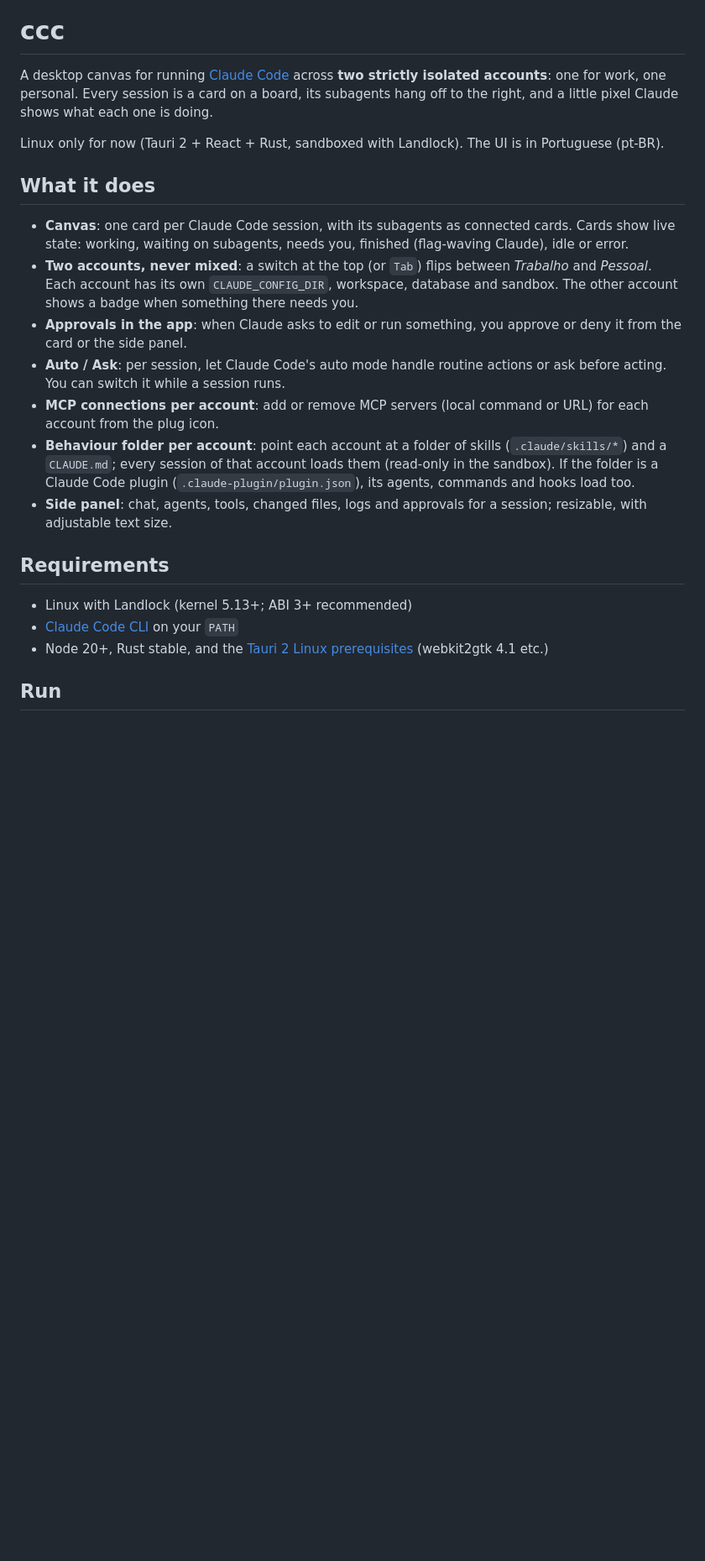
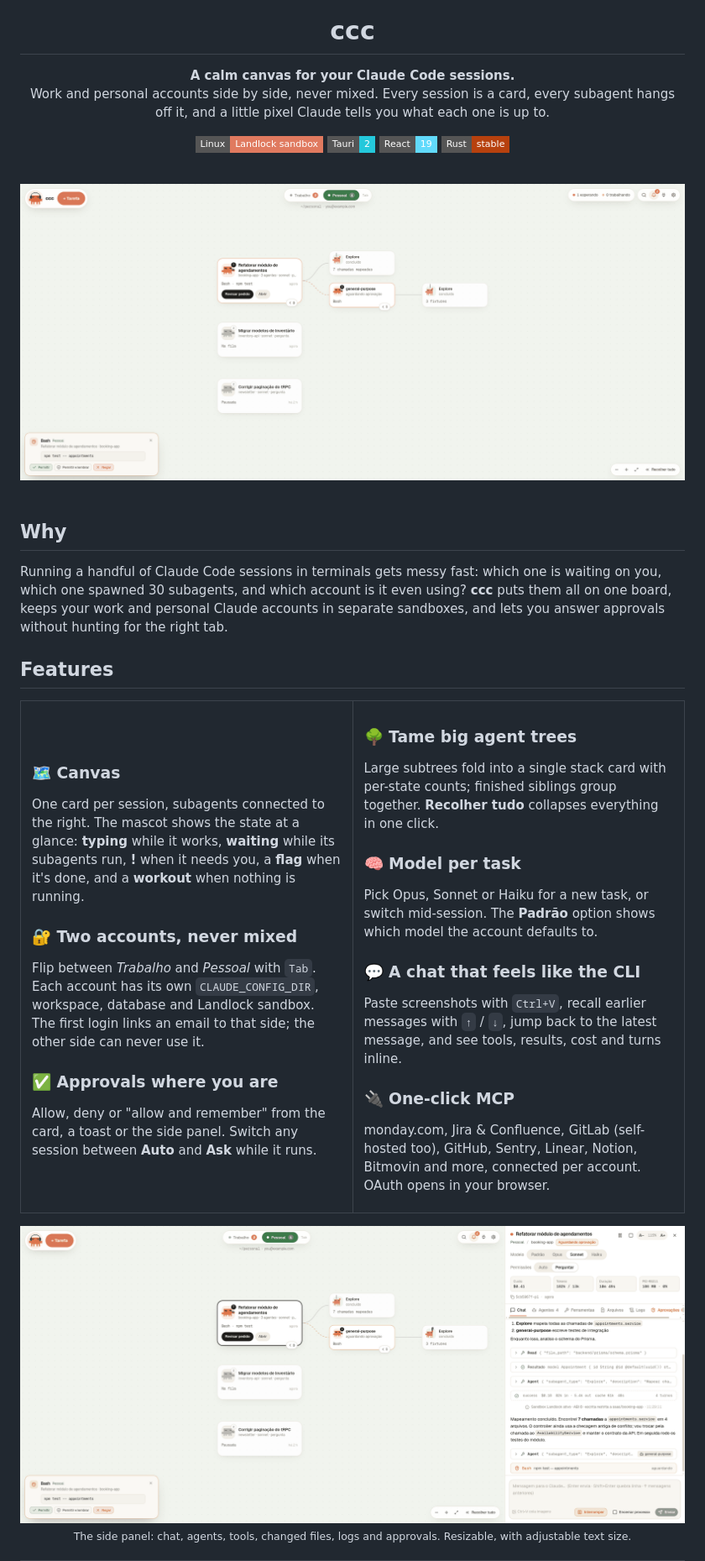
Before and after one commit to andrewgerez/CCC, a Markdown page: README.md, the part around one of its changes. Shown at 84% size. GitHub-like rendering; pictures changed too: docs/assets/canvas.png (added), docs/assets/session-panel.png (added); badges without logos; blank space fills up the shorter version.

```diff
--- a/README.md
+++ b/README.md
@@ -1,23 +5,63 @@
 # ccc
 
-A desktop canvas for running [Claude Code](https://docs.claude.com/en/docs/claude-code) across **two strictly isolated accounts**: one for work, one personal. Every session is a card on a board, its subagents hang off to the right, and a little pixel Claude shows what each one is doing.
+**A calm canvas for your Claude Code sessions.**<br />
+Work and personal accounts side by side, never mixed. Every session is a card, every subagent hangs off it, and a little pixel Claude tells you what each one is up to.
 
-Linux only for now (Tauri 2 + React + Rust, sandboxed with Landlock). The UI is in Portuguese (pt-BR).
+![Linux](https://img.shields.io/badge/Linux-Landlock_sandbox-E07A5F?style=flat-square&logo=linux&logoColor=white)
+![Tauri 2](https://img.shields.io/badge/Tauri-2-24C8DB?style=flat-square&logo=tauri&logoColor=white)
+![React 19](https://img.shields.io/badge/React-19-61DAFB?style=flat-square&logo=react&logoColor=black)
+![Rust](https://img.shields.io/badge/Rust-stable-B7410E?style=flat-square&logo=rust&logoColor=white)
 
-## What it does
+<br />
 
-- **Canvas**: one card per Claude Code session, with its subagents as connected cards. Cards show live state: working, waiting on subagents, needs you, finished (flag-waving Claude), idle or error.
-- **Two accounts, never mixed**: a switch at the top (or `Tab`) flips between *Trabalho* and *Pessoal*. Each account has its own `CLAUDE_CONFIG_DIR`, workspace, database and sandbox. The other account shows a badge when something there needs you.
-- **Approvals in the app**: when Claude asks to edit or run something, you approve or deny it from the card or the side panel.
-- **Auto / Ask**: per session, let Claude Code's auto mode handle routine actions or ask before acting. You can switch it while a session runs.
-- **MCP connections per account**: add or remove MCP servers (local command or URL) for each account from the plug icon.
-- **Behaviour folder per account**: point each account at a folder of skills (`.claude/skills/*`) and a `CLAUDE.md`; every session of that account loads them (read-only in the sandbox). If the folder is a Claude Code plugin (`.claude-plugin/plugin.json`), its agents, commands and hooks load too.
-- **Side panel**: chat, agents, tools, changed files, logs and approvals for a session; resizable, with adjustable text size.
+<img src="docs/assets/canvas.png" alt="The ccc canvas: sessions as cards with their subagents connected to the right" width="100%" />
 
-## Requirements
+</div>
 
-- Linux with Landlock (kernel 5.13+; ABI 3+ recommended)
-- [Claude Code CLI](https://docs.claude.com/en/docs/claude-code) on your `PATH`
-- Node 20+, Rust stable, and the [Tauri 2 Linux prerequisites](https://v2.tauri.app/start/prerequisites/#linux) (webkit2gtk 4.1 etc.)
+<br />
 
-## Run
+## Why
+
+Running a handful of Claude Code sessions in terminals gets messy fast: which one is waiting on you, which one spawned 30 subagents, and which account is it even using? **ccc** puts them all on one board, keeps your work and personal Claude accounts in separate sandboxes, and lets you answer approvals without hunting for the right tab.
+
+## Features
+
+<table>
+<tr>
+<td width="50%" valign="top">
+
+### 🗺️ Canvas
+One card per session, subagents connected to the right. The mascot shows the state at a glance: **typing** while it works, **waiting** while its subagents run, **!** when it needs you, a **flag** when it's done, and a **workout** when nothing is running.
+
+### 🔐 Two accounts, never mixed
+Flip between *Trabalho* and *Pessoal* with `Tab`. Each account has its own `CLAUDE_CONFIG_DIR`, workspace, database and Landlock sandbox. The first login links an email to that side; the other side can never use it.
+
+### ✅ Approvals where you are
+Allow, deny or "allow and remember" from the card, a toast or the side panel. Switch any session between **Auto** and **Ask** while it runs.
+
+</td>
+<td width="50%" valign="top">
+
+### 🌳 Tame big agent trees
+Large subtrees fold into a single stack card with per-state counts; finished siblings group together. **Recolher tudo** collapses everything in one click.
+
+### 🧠 Model per task
+Pick Opus, Sonnet or Haiku for a new task, or switch mid-session. The **Padrão** option shows which model the account defaults to.
+
+### 💬 A chat that feels like the CLI
+Paste screenshots with `Ctrl+V`, recall earlier messages with `↑` / `↓`, jump back to the latest message, and see tools, results, cost and turns inline.
+
+### 🔌 One-click MCP
+monday.com, Jira & Confluence, GitLab (self-hosted too), GitHub, Sentry, Linear, Notion, Bitmovin and more, connected per account. OAuth opens in your browser.
+
+</td>
+</tr>
+</table>
+
+<div align="center">
+<img src="docs/assets/session-panel.png" alt="Session side panel with chat, model picker and approvals" width="100%" />
+<br /><sub>The side panel: chat, agents, tools, changed files, logs and approvals. Resizable, with adjustable text size.</sub>
+</div>
+
+<br />
+
```
Also changed, not shown: other parts of README.md (+66 -21 lines), docs/assets/icon.png (added), docs/assets/mcp.png (added), 4 other files.
